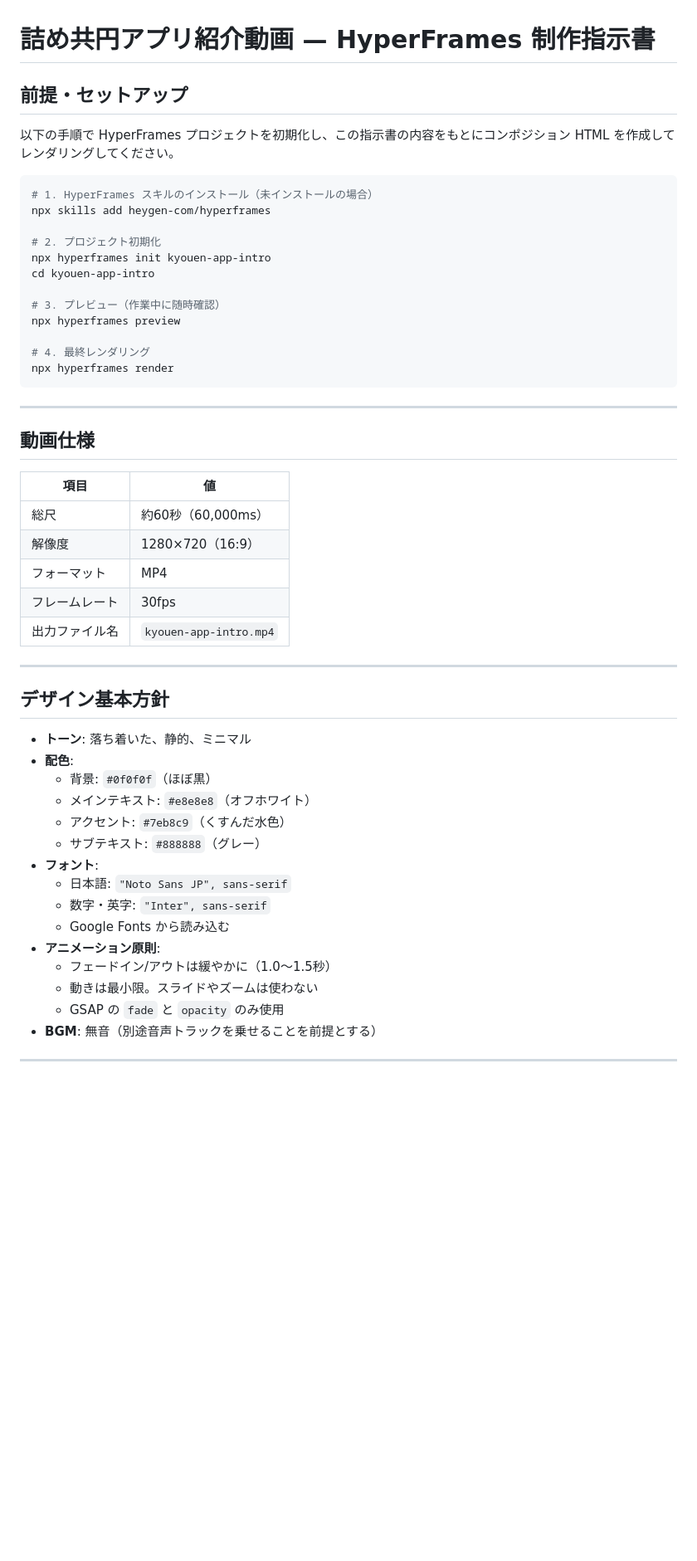
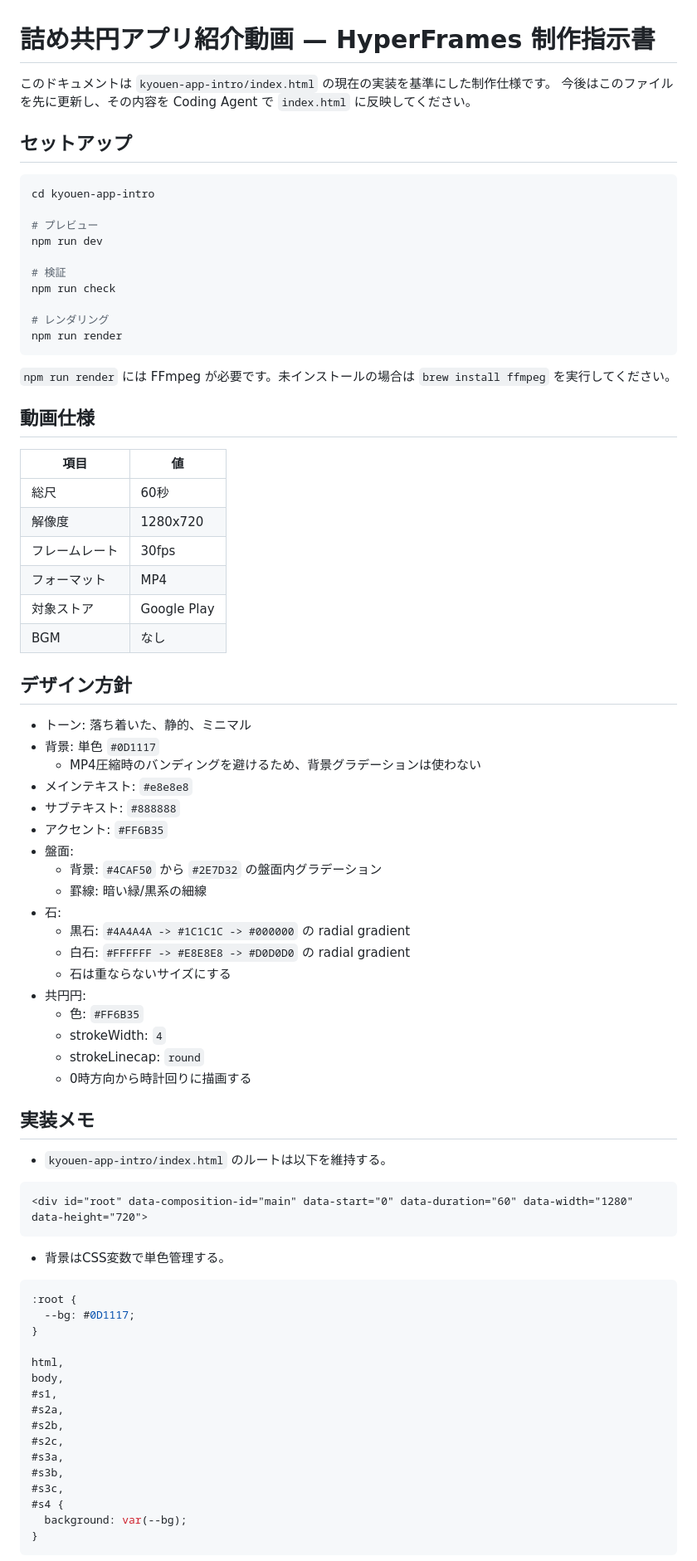
Before and after one commit to noboru-i/kyouen-flutter, a Markdown page: docs/intro_video.md, the part around one of its changes. Shown at 83% size. Rendered like a GitHub page; blank space fills up the shorter version.

Commit message:
Update intro video documentation for HyperFrames project setup and rendering instructions

````diff
--- a/docs/intro_video.md
+++ b/docs/intro_video.md
@@ -1,54 +1,83 @@
 # 詰め共円アプリ紹介動画 — HyperFrames 制作指示書
 
-## 前提・セットアップ
+このドキュメントは `kyouen-app-intro/index.html` の現在の実装を基準にした制作仕様です。
+今後はこのファイルを先に更新し、その内容を Coding Agent で `index.html` に反映してください。
 
-以下の手順で HyperFrames プロジェクトを初期化し、この指示書の内容をもとにコンポジション HTML を作成してレンダリングしてください。
+## セットアップ
 
 ```bash
-# 1. HyperFrames スキルのインストール（未インストールの場合）
-npx skills add heygen-com/hyperframes
-
-# 2. プロジェクト初期化
-npx hyperframes init kyouen-app-intro
 cd kyouen-app-intro
 
-# 3. プレビュー（作業中に随時確認）
-npx hyperframes preview
+# プレビュー
+npm run dev
 
-# 4. 最終レンダリング
-npx hyperframes render
+# 検証
+npm run check
+
+# レンダリング
+npm run render
 ```
 
----
+`npm run render` には FFmpeg が必要です。未インストールの場合は `brew install ffmpeg` を実行してください。
 
 ## 動画仕様
 
 | 項目 | 値 |
 |---|---|
-| 総尺 | 約60秒（60,000ms） |
-| 解像度 | 1280×720（16:9） |
+| 総尺 | 60秒 |
+| 解像度 | 1280x720 |
+| フレームレート | 30fps |
 | フォーマット | MP4 |
-| フレームレート | 30fps |
-| 出力ファイル名 | `kyouen-app-intro.mp4` |
+| 対象ストア | Google Play |
+| BGM | なし |
 
----
+## デザイン方針
 
-## デザイン基本方針
+- トーン: 落ち着いた、静的、ミニマル
+- 背景: 単色 `#0D1117`
+  - MP4圧縮時のバンディングを避けるため、背景グラデーションは使わない
+- メインテキスト: `#e8e8e8`
+- サブテキスト: `#888888`
+- アクセント: `#FF6B35`
+- 盤面:
+  - 背景: `#4CAF50` から `#2E7D32` の盤面内グラデーション
+  - 罫線: 暗い緑/黒系の細線
+- 石:
+  - 黒石: `#4A4A4A -> #1C1C1C -> #000000` の radial gradient
+  - 白石: `#FFFFFF -> #E8E8E8 -> #D0D0D0` の radial gradient
+  - 石は重ならないサイズにする
+- 共円円:
+  - 色: `#FF6B35`
+  - strokeWidth: `4`
+  - strokeLinecap: `round`
+  - 0時方向から時計回りに描画する
 
-- **トーン**: 落ち着いた、静的、ミニマル
-- **配色**:
-  - 背景: `#0f0f0f`（ほぼ黒）
-  - メインテキスト: `#e8e8e8`（オフホワイト）
-  - アクセント: `#7eb8c9`（くすんだ水色）
-  - サブテキスト: `#888888`（グレー）
-- **フォント**:
-  - 日本語: `"Noto Sans JP", sans-serif`
-  - 数字・英字: `"Inter", sans-serif`
-  - Google Fonts から読み込む
-- **アニメーション原則**:
-  - フェードイン/アウトは緩やかに（1.0〜1.5秒）
-  - 動きは最小限。スライドやズームは使わない
-  - GSAP の `fade` と `opacity` のみ使用
-- **BGM**: 無音（別途音声トラックを乗せることを前提とする）
+## 実装メモ
 
----
+- `kyouen-app-intro/index.html` のルートは以下を維持する。
+
+```html
+<div id="root" data-composition-id="main" data-start="0" data-duration="60" data-width="1280" data-height="720">
+```
+
+- 背景はCSS変数で単色管理する。
+
+```css
+:root {
+  --bg: #0D1117;
+}
+
+html,
+body,
+#s1,
+#s2a,
+#s2b,
+#s2c,
+#s3a,
+#s3b,
+#s3c,
+#s4 {
+  background: var(--bg);
+}
+```
+
````
Also changed, not shown: other parts of docs/intro_video.md (+222 -262 lines).
